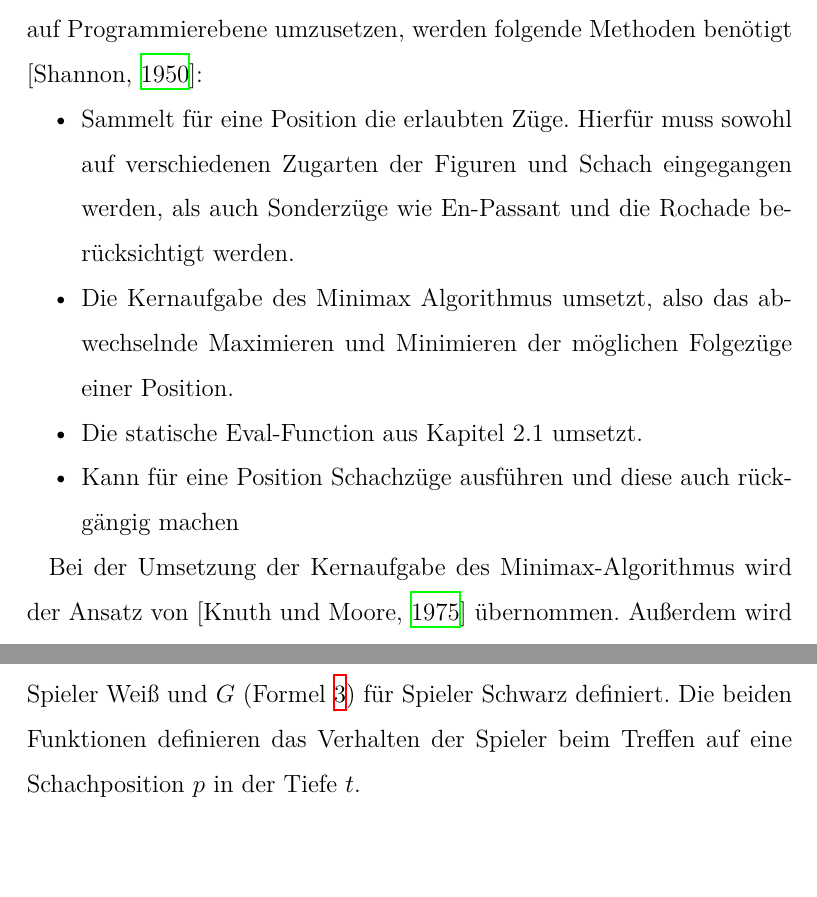
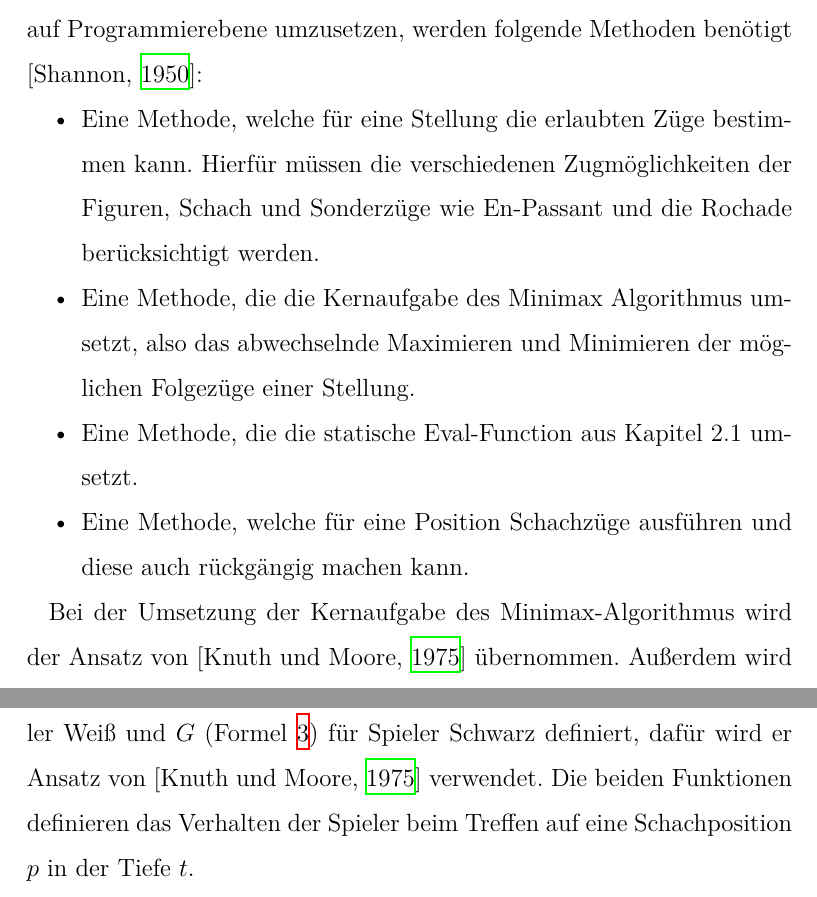
Before and after one commit to DahlitzFlorian/chess-ai-paper, a LaTeX document (paper/paper.tex, which reads paper/content/chapter2/chapter2_1.tex): two parts of pages 12 and 14 of 42, joined at a grey line, cut so that both start at the same text, the shorter picture padded with empty space. Compiled offline with XeLaTeX.

Commit message:
Corrected 3 mistakes, as suggested by Florian Dahlitz

```diff
--- a/paper/content/chapter2/chapter2_1.tex
+++ b/paper/content/chapter2/chapter2_1.tex
@@ -39,10 +39,10 @@ Diese ist je nach Anspruch bei präzisen Evaluationen tiefer, bei schnellen Eval
 Um den Minimax Algorithmus auf Programmierebene umzusetzen, werden folgende Methoden benötigt [\cite{Shannon1950}]:
 
 \begin{itemize}
-    \item Sammelt für eine Position die erlaubten Züge. Hierfür muss sowohl auf verschiedenen Zugarten der Figuren und Schach eingegangen werden, als auch Sonderzüge wie En-Passant und die Rochade berücksichtigt werden.
-    \item Die Kernaufgabe des Minimax Algorithmus umsetzt, also das abwechselnde Maximieren und Minimieren der möglichen Folgezüge einer Position.
-    \item Die statische Eval-Function aus Kapitel 2.1 umsetzt.
-    \item Kann für eine Position Schachzüge ausführen und diese auch rückgängig machen
+    \item Eine Methode, welche für eine Stellung die erlaubten Züge bestimmen kann. Hierfür müssen die verschiedenen Zugmöglichkeiten der Figuren, Schach und Sonderzüge wie En-Passant und die Rochade berücksichtigt werden.
+    \item Eine Methode, die die Kernaufgabe des Minimax Algorithmus umsetzt, also das abwechselnde Maximieren und Minimieren der möglichen Folgezüge einer Stellung.
+    \item Eine Methode, die die statische Eval-Function aus Kapitel 2.1 umsetzt.
+    \item Eine Methode, welche für eine Position Schachzüge ausführen und diese auch rückgängig machen kann.
 \end{itemize}
 
 Bei der Umsetzung der Kernaufgabe des Minimax-Algorithmus wird der Ansatz von [\cite{Knuth1975}] übernommen.
@@ -83,7 +83,7 @@ Dabei gelten folgende Aussagen [\cite{Russell2010}]:
 
 Für den Minimax-Wert, den die Funktion $\text{MINIMAX}$ liefert, wird angenommen, dass beide Spieler bis zum Ende des Spiels optimal spielen [\cite{Russell2010}].
 Da der Minimax-Algorithmus in dieser Form sehr rechenintensiv ist und viel Speicher benötigt, wird er durch eine maximale Tiefe begrenzt (\textit{begrenzte Tiefensuche}).
-Zur Umsetzung dieser begrenzten Tiefensuche werden Funktionen $F$ (Formel~\ref{eq:minimax_white-players-function-with-depth}) für den Spieler Weiß und $G$ (Formel~\ref{eq:minimax_black-players-function-with-depth}) für Spieler Schwarz definiert.
+Zur Umsetzung dieser begrenzten Tiefensuche werden Funktionen $F$ (Formel~\ref{eq:minimax_white-players-function-with-depth}) für den Spieler Weiß und $G$ (Formel~\ref{eq:minimax_black-players-function-with-depth}) für Spieler Schwarz definiert, dafür wird er Ansatz von [\cite{Knuth1975}] verwendet.
 Die beiden Funktionen definieren das Verhalten der Spieler beim Treffen auf eine Schachposition $p$ in der Tiefe $t$.
 
 \begin{equation} \label{eq:minimax_white-players-function-with-depth}
```
Also changed, not shown: paper/content/chapter2/chapter2_3.tex (+1 -1 lines).
